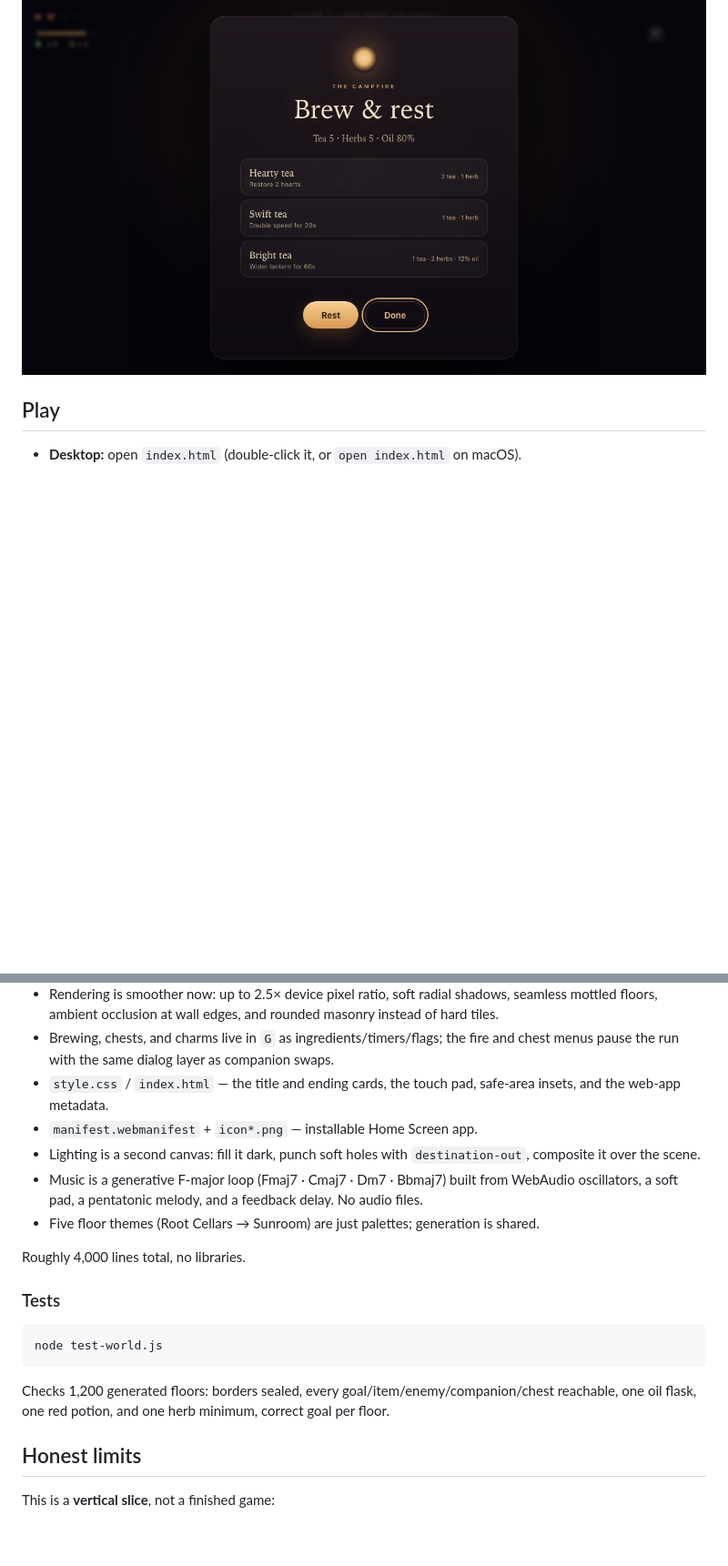
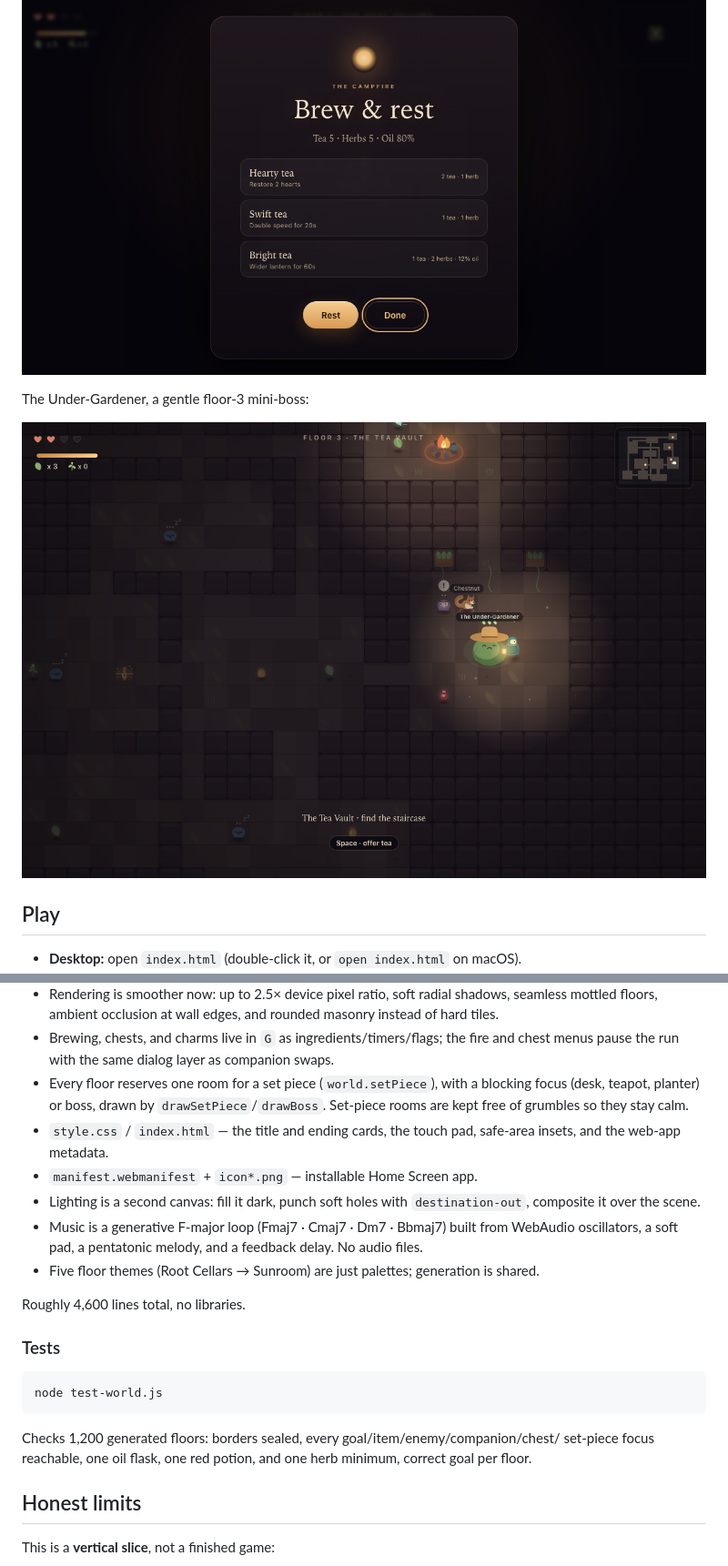
Before and after one commit to Blakells/lantern-hollow, a Markdown page: README.md, 2 parts joined by grey strips. Shown at 91% size. Drawn GitHub-style; pictures changed too: preview-boss.png (added); blank space fills up the shorter version.

Commit message:
Add set-piece rooms and the Under-Gardener mini-boss

````diff
--- a/README.md
+++ b/README.md
@@ -18,6 +18,10 @@ And each floor has a small companion waiting on a cushion:
 Campfires are now a brewing menu, and chests hold lantern charms:
 
 ![Campfire brewing](preview-brewing.png)
+
+The Under-Gardener, a gentle floor-3 mini-boss:
+
+![The Under-Gardener](preview-boss.png)
 
 ## Play
 
@@ -162,6 +171,9 @@ is cosmetic and not real security.
   mottled floors, ambient occlusion at wall edges, and rounded masonry instead of hard tiles.
 - Brewing, chests, and charms live in `G` as ingredients/timers/flags; the fire and chest
   menus pause the run with the same dialog layer as companion swaps.
+- Every floor reserves one room for a set piece (`world.setPiece`), with a blocking focus
+  (desk, teapot, planter) or boss, drawn by `drawSetPiece`/`drawBoss`. Set-piece rooms are
+  kept free of grumbles so they stay calm.
 - `style.css` / `index.html` — the title and ending cards, the touch pad, safe-area
   insets, and the web-app metadata.
 - `manifest.webmanifest` + `icon*.png` — installable Home Screen app.
@@ -171,7 +183,7 @@ is cosmetic and not real security.
   oscillators, a soft pad, a pentatonic melody, and a feedback delay. No audio files.
 - Five floor themes (Root Cellars → Sunroom) are just palettes; generation is shared.
 
-Roughly 4,000 lines total, no libraries.
+Roughly 4,600 lines total, no libraries.
 
 ### Tests
 
@@ -179,8 +191,9 @@ Roughly 4,000 lines total, no libraries.
 node test-world.js
 ```
 
-Checks 1,200 generated floors: borders sealed, every goal/item/enemy/companion/chest
-reachable, one oil flask, one red potion, and one herb minimum, correct goal per floor.
+Checks 1,200 generated floors: borders sealed, every goal/item/enemy/companion/chest/
+set-piece focus reachable, one oil flask, one red potion, and one herb minimum, correct
+goal per floor.
 
 ## Honest limits
 
````
Also changed, not shown: other parts of README.md (+5 -0 lines), TASKS.md (+11 -11 lines), 3 other files.
